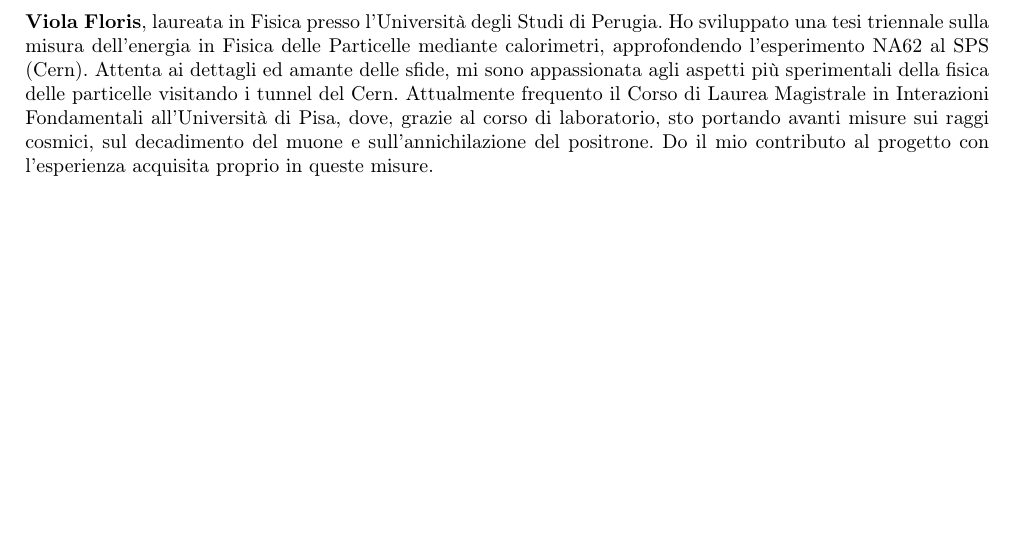
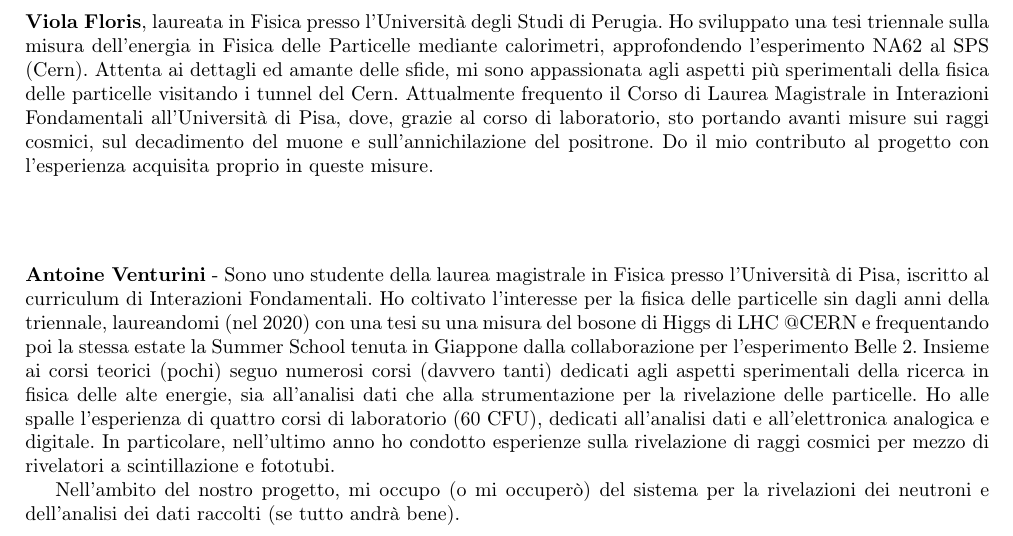
Before and after one commit to dpassaro/SpaceLabProject, a LaTeX document (presentazione.tex): part of page 2 of 2, cut so that both start at the same text, the shorter picture padded with empty space. Compiled offline with pdfLaTeX; a LaTeX package or settings file that is missing is left out.

Commit message:
Update presentazione.tex

```diff
--- a/presentazione.tex
+++ b/presentazione.tex
@@ -59,4 +59,11 @@ Nel progetto mi occupo delle simulazioni Monte Carlo, realizzate tramite il tool
 \section*{}
 \textbf{Viola Floris}, laureata in Fisica presso l'Università degli Studi di Perugia. Ho sviluppato una tesi triennale sulla misura dell'energia in Fisica delle Particelle mediante calorimetri, approfondendo l'esperimento NA62 al SPS (Cern). Attenta ai dettagli ed amante delle sfide, mi sono appassionata agli aspetti più sperimentali della fisica delle particelle visitando i tunnel del Cern. Attualmente frequento il Corso di Laurea Magistrale in Interazioni Fondamentali all'Università di Pisa, dove, grazie al corso di laboratorio, sto portando avanti misure sui raggi cosmici, sul decadimento del muone e sull'annichilazione del positrone. Do il mio contributo al progetto con l'esperienza acquisita proprio in queste misure.
 
+\section*{}
+\textbf{Antoine Venturini} - Sono uno studente della laurea magistrale in Fisica presso l'Università di Pisa, iscritto al curriculum di Interazioni Fondamentali. Ho coltivato l'interesse per la fisica delle particelle sin dagli anni della triennale, laureandomi (nel 2020) con una tesi su una misura del bosone di Higgs di LHC @CERN e frequentando poi la stessa estate la Summer School tenuta in Giappone dalla collaborazione per l'esperimento Belle 2.
+Insieme ai corsi teorici (pochi) seguo numerosi corsi (davvero tanti) dedicati agli aspetti sperimentali della ricerca in fisica delle alte energie, sia all'analisi dati che alla strumentazione per la rivelazione delle particelle.
+Ho alle spalle l'esperienza di quattro corsi di laboratorio (60 CFU), dedicati all'analisi dati e all'elettronica analogica e digitale. In particolare, nell'ultimo anno ho condotto esperienze sulla rivelazione di raggi cosmici per mezzo di rivelatori a scintillazione e fototubi.
+
+Nell'ambito del nostro progetto, mi occupo (o mi occuperò) del sistema per la rivelazioni dei neutroni e dell'analisi dei dati raccolti (se tutto andrà bene).
+
 \end{document}
```
